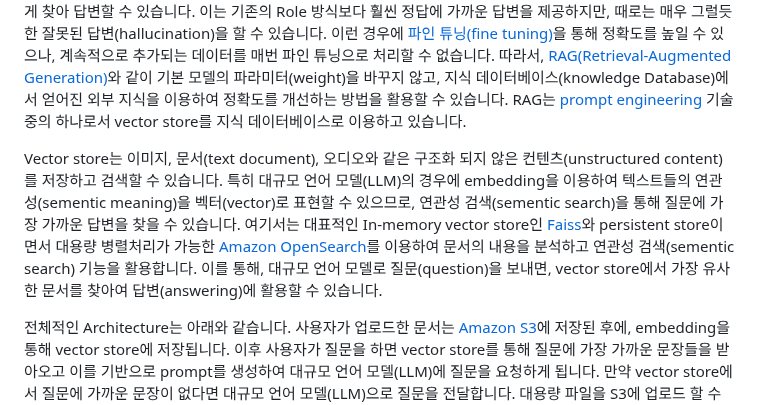
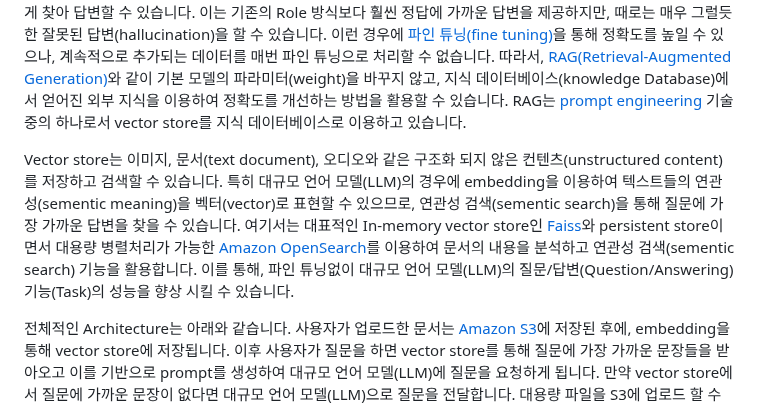
Before and after one commit to kyopark2014/question-answering-chatbot-with-vector-store, a Markdown page: README.md, the part around the change. Drawn GitHub-style.

```diff
--- a/README.md
+++ b/README.md
@@ -2,7 +2,7 @@
 
 여기서는 [Amazon Bedrock](https://aws.amazon.com/ko/bedrock/)의 대규모 언어 모델(Large Language Models)을 이용하여 질문/답변(Question/Answering)을 수행하는 chatbot을 [vector store](https://python.langchain.com/docs/modules/data_connection/vectorstores/)를 이용하여 구현합니다. 대량의 데이터로 사전학습(pretrained)한 대규모 언어 모델(LLM)은 학습되지 않은 질문에 대해서도 가장 가까운 답변을 맥락(context)에 맞게 찾아 답변할 수 있습니다. 이는 기존의 Role 방식보다 훨씬 정답에 가까운 답변을 제공하지만, 때로는 매우 그럴듯한 잘못된 답변(hallucination)을 할 수 있습니다. 이런 경우에 [파인 튜닝(fine tuning)](https://docs.aws.amazon.com/sagemaker/latest/dg/jumpstart-foundation-models-fine-tuning.html)을 통해 정확도를 높일 수 있으나, 계속적으로 추가되는 데이터를 매번 파인 튜닝으로 처리할 수 없습니다. 따라서, [RAG(Retrieval-Augmented Generation)](https://docs.aws.amazon.com/ko_kr/sagemaker/latest/dg/jumpstart-foundation-models-customize-rag.html)와 같이 기본 모델의 파라미터(weight)을 바꾸지 않고, 지식 데이터베이스(knowledge Database)에서 얻어진 외부 지식을 이용하여 정확도를 개선하는 방법을 활용할 수 있습니다. RAG는 [prompt engineering](https://docs.aws.amazon.com/sagemaker/latest/dg/jumpstart-foundation-models-customize-prompt-engineering.html) 기술 중의 하나로서 vector store를 지식 데이터베이스로 이용하고 있습니다.
 
-Vector store는 이미지, 문서(text document), 오디오와 같은 구조화 되지 않은 컨텐츠(unstructured content)를 저장하고 검색할 수 있습니다. 특히 대규모 언어 모델(LLM)의 경우에 embedding을 이용하여 텍스트들의 연관성(sementic meaning)을 벡터(vector)로 표현할 수 있으므로, 연관성 검색(sementic search)을 통해 질문에 가장 가까운 답변을 찾을 수 있습니다. 여기서는 대표적인 In-memory vector store인 [Faiss](https://github.com/facebookresearch/faiss/wiki/Getting-started)와 persistent store이면서 대용량 병렬처리가 가능한 [Amazon OpenSearch](https://medium.com/@pandey.vikesh/rag-ing-success-guide-to-choose-the-right-components-for-your-rag-solution-on-aws-223b9d4c7280)를 이용하여 문서의 내용을 분석하고 연관성 검색(sementic search) 기능을 활용합니다. 이를 통해, 대규모 언어 모델로 질문(question)을 보내면, vector store에서 가장 유사한 문서를 찾아여 답변(answering)에 활용할 수 있습니다.
+Vector store는 이미지, 문서(text document), 오디오와 같은 구조화 되지 않은 컨텐츠(unstructured content)를 저장하고 검색할 수 있습니다. 특히 대규모 언어 모델(LLM)의 경우에 embedding을 이용하여 텍스트들의 연관성(sementic meaning)을 벡터(vector)로 표현할 수 있으므로, 연관성 검색(sementic search)을 통해 질문에 가장 가까운 답변을 찾을 수 있습니다. 여기서는 대표적인 In-memory vector store인 [Faiss](https://github.com/facebookresearch/faiss/wiki/Getting-started)와 persistent store이면서 대용량 병렬처리가 가능한 [Amazon OpenSearch](https://medium.com/@pandey.vikesh/rag-ing-success-guide-to-choose-the-right-components-for-your-rag-solution-on-aws-223b9d4c7280)를 이용하여 문서의 내용을 분석하고 연관성 검색(sementic search) 기능을 활용합니다. 이를 통해, 파인 튜닝없이 대규모 언어 모델(LLM)의 질문/답변(Question/Answering) 기능(Task)의 성능을 향상 시킬 수 있습니다.
 
 전체적인 Architecture는 아래와 같습니다. 사용자가 업로드한 문서는 [Amazon S3](https://aws.amazon.com/ko/s3/)에 저장된 후에, embedding을 통해 vector store에 저장됩니다. 이후 사용자가 질문을 하면 vector store를 통해 질문에 가장 가까운 문장들을 받아오고 이를 기반으로 prompt를 생성하여 대규모 언어 모델(LLM)에 질문을 요청하게 됩니다. 만약 vector store에서 질문에 가까운 문장이 없다면 대규모 언어 모델(LLM)으로 질문을 전달합니다. 대용량 파일을 S3에 업로드 할 수 있도록 [presigned url](https://docs.aws.amazon.com/ko_kr/AmazonS3/latest/userguide/PresignedUrlUploadObject.html)을 이용하였고, 질문과 답변을 수행한 call log는 [Amazon DynamoDB](https://aws.amazon.com/ko/dynamodb/)에 저장되어 이후 데이터 수집 및 분석에 사용됩니다. 여기서 대용량 언어 모델로 [Bedrock Titan](https://aws.amazon.com/ko/bedrock/titan/)을 이용합니다. Titan 모델은 Amazon에 의해서 대용량 데이터셋으로 사전훈련 되었고 강력하고 범용적인 목적을 위해 사용될 수 있습니다. 또한 LangChain을 활용하여 Application을 개발하였고, chatbot을 제공하는 인프라는 AWS CDK를 통해 배포합니다.
 
```
